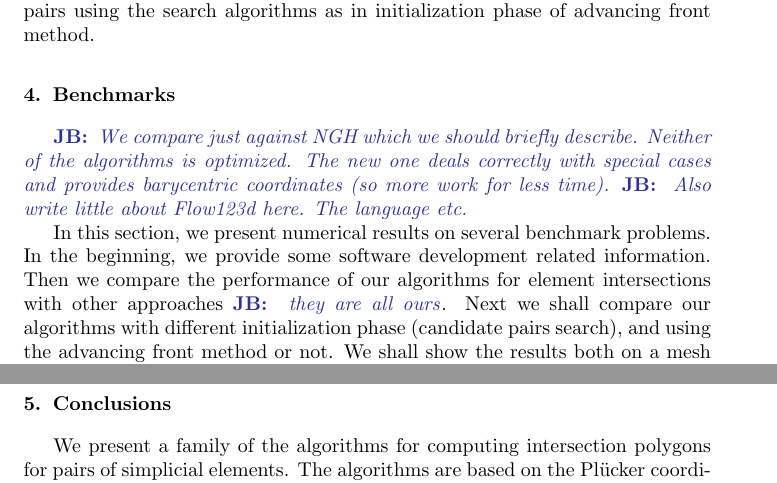
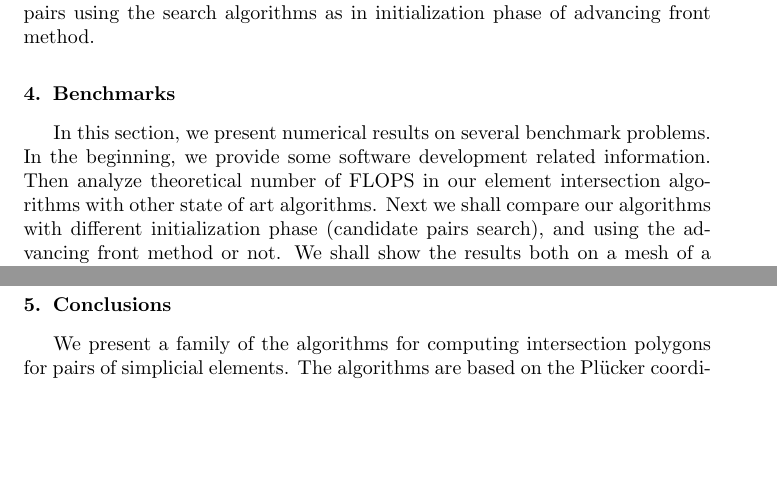
Before and after one commit to jbrezmorf/16_paper_intersections, a LaTeX paper (paper_intersections.tex): two parts of pages 13 and 17 of 19 before the commit and two parts of pages 13 and 16 of 19 after it, joined at a grey line, cut so that both start at the same text, the shorter picture padded with empty space. Compiled offline with pdfLaTeX.

Commit message:
Fix benchmarks header

```diff
--- a/paper_intersections.tex
+++ b/paper_intersections.tex
@@ -932,13 +932,11 @@ initialization phase of advancing front method.
 \label{sec:benchmarks}
 
 %done \noteJB{I prefer to call them element intersection. Fundamental intersection seems to epic.}
-\noteJB{We compare just against NGH which we should briefly describe. Neither of the algorithms is optimized. The new one deals correctly with special cases and provides
-barycentric coordinates (so more work for less time).}
-\noteJB{Also write little about Flow123d here. The language etc.}
 
 In this section, we present numerical results on several benchmark problems.
 In the beginning, we provide some software development related information.
-Then we compare the performance of our algorithms for element intersections with other approaches \noteJB{they are all ours}.
+Then analyze theoretical number of FLOPS in our element intersection algorithms with
+other state of art algorithms.
 Next we shall compare our algorithms with different initialization phase (candidate pairs search),
 and using the advancing front method or not. We shall show the results both on a mesh of a real locality
 and an artificial mesh.
```
